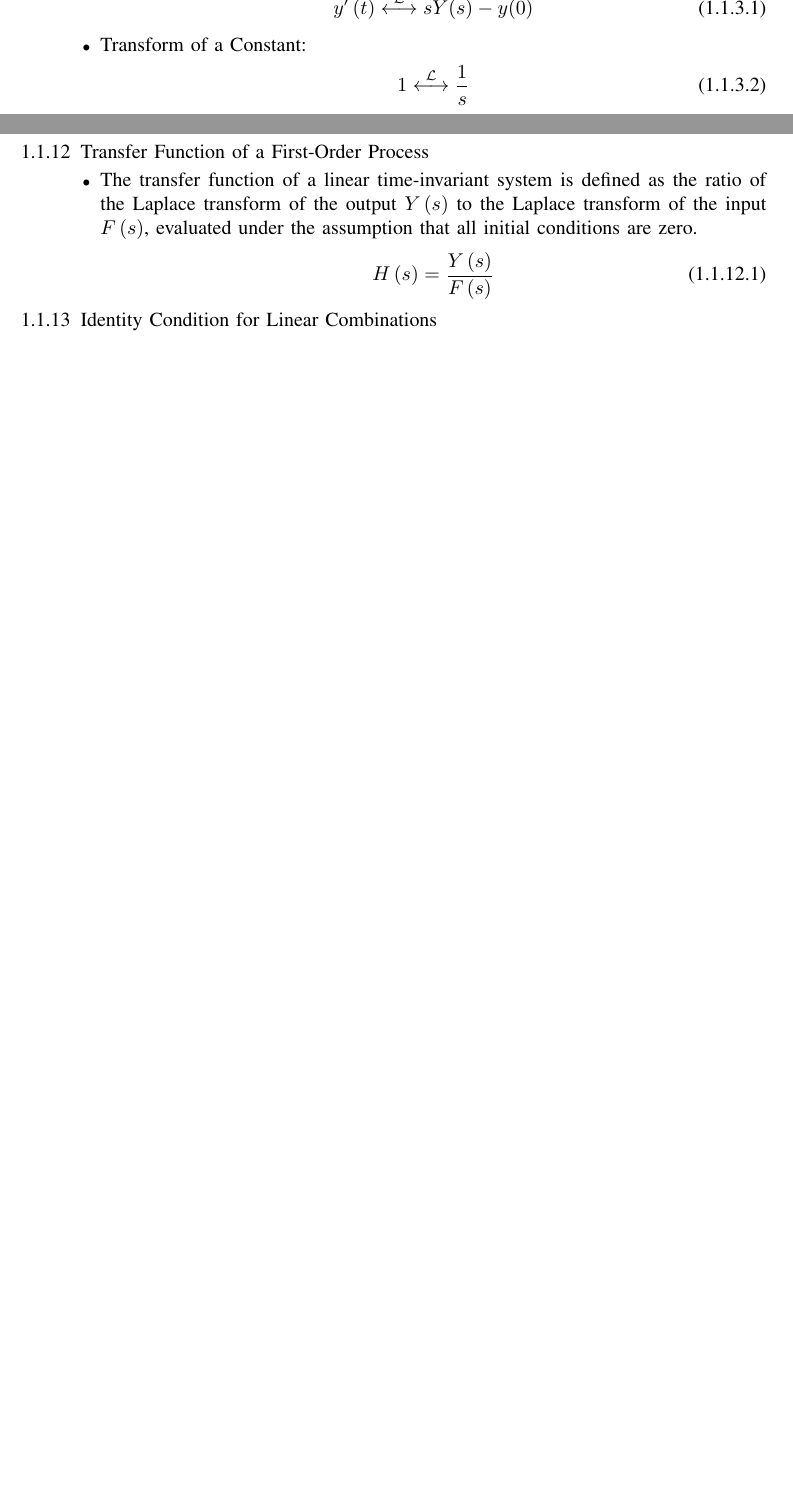
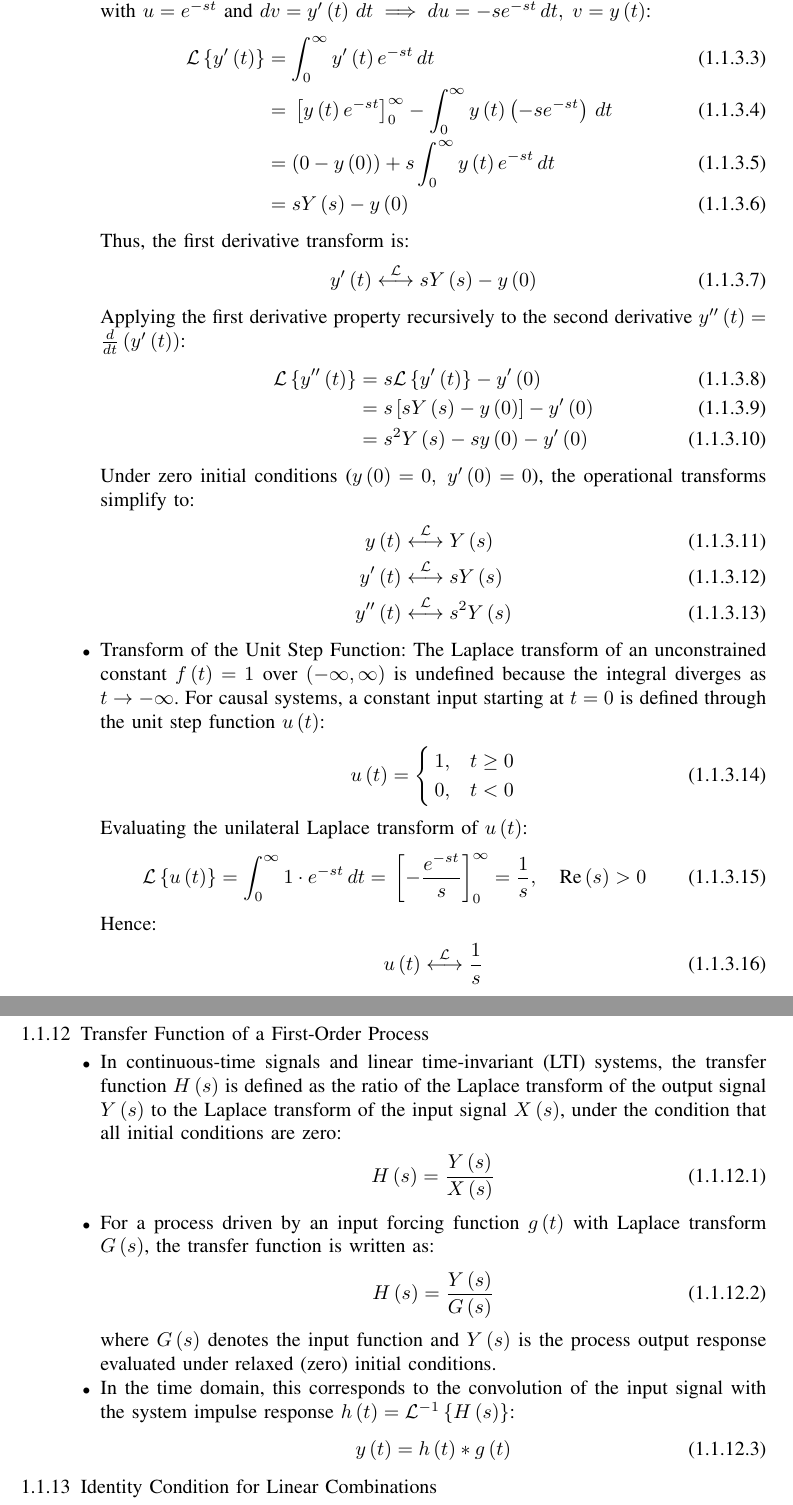
Before and after one commit to Flow1607/GATE-BT25, a LaTeX paper (main.tex, which reads chapters/bt-2025-formulae.tex): two parts of pages 4 and 7 of 30 before the commit and two parts of pages 5 and 9 of 32 after it, joined at a grey line, cut at the place of the change, the shorter picture padded with empty space. Compiled offline with pdfLaTeX.

Commit message:
Modified Formulae - Draft3 23/09

```diff
--- a/chapters/bt-2025-formulae.tex
+++ b/chapters/bt-2025-formulae.tex
@@ -52,4 +82,5 @@ y'\brak{t} \system{L} sY(s) - y(0) \label{eq:laplace_first_deriv}
 \end{align}
-\item Transform of a Constant:
+
+\item Unilateral Definition:
+For causal signals and differential equations with initial conditions at $t = 0$:
 \begin{align}
-1 \system{L} \frac{1}{s} \label{eq:laplace_const}
@@ -58,5 +91,48 @@ y'\brak{t} \system{L} sY(s) - y(0) \label{eq:laplace_first_deriv}
+Applying integration by parts to $\mathcal{L}\cbrak{y'\brak{t}}$ with $u = e^{-st}$ and $dv = y'\brak{t} \, dt \implies du = -s e^{-st} \, dt, \; v = y\brak{t}$:
 \begin{align}
-e^{at} \system{L} \frac{1}{s - a} \label{eq:laplace_exp_inv}
+\mathcal{L}\cbrak{y'\brak{t}} &= \int_{0}^{\infty} y'\brak{t} e^{-st} \, dt \\
+&= \sbrak{y\brak{t} e^{-st}}_0^\infty - \int_{0}^{\infty} y\brak{t}\brak{-s e^{-st}} \, dt \\
+&= \brak{0 - y\brak{0}} + s \int_{0}^{\infty} y\brak{t} e^{-st} \, dt \\
+&= s Y\brak{s} - y\brak{0}
+\end{align}
+Thus, the first derivative transform is:
+\begin{align}
+y'\brak{t} \system{L} sY\brak{s} - y\brak{0} \label{eq:laplace_first_deriv}
+\end{align}
+
+Applying the first derivative property recursively to the second derivative $y''\brak{t} = \frac{d}{dt}\brak{y'\brak{t}}$:
+\begin{align}
+\mathcal{L}\cbrak{y''\brak{t}} &= s \mathcal{L}\cbrak{y'\brak{t}} - y'\brak{0} \\
+&= s \sbrak{s Y\brak{s} - y\brak{0}} - y'\brak{0} \\
+&= s^2 Y\brak{s} - s y\brak{0} - y'\brak{0} \label{eq:laplace_second_deriv}
+\end{align}
+Under zero initial conditions ($y\brak{0} = 0, \; y'\brak{0} = 0$), the operational transforms simplify to:
+\begin{align}
+y\brak{t} &\system{L} Y\brak{s} \\
+y'\brak{t} &\system{L} s Y\brak{s} \\
+y''\brak{t} &\system{L} s^2 Y\brak{s}
+\end{align}
+
+\item Transform of the Unit Step Function:
+The Laplace transform of an unconstrained constant $f\brak{t} = 1$ over $\brak{-\infty, \infty}$ is undefined because the integral diverges as $t \to -\infty$. For causal systems, a constant input starting at $t = 0$ is defined through the unit step function $u\brak{t}$:
+\begin{align}
+u\brak{t} = \begin{cases}
+1, & t \ge 0 \\
+0, & t < 0
+\end{cases}
+\end{align}
+Evaluating the unilateral Laplace transform of $u\brak{t}$:
+\begin{align}
+\mathcal{L}\cbrak{u\brak{t}} = \int_{0}^{\infty} 1 \cdot e^{-st} \, dt = \sbrak{-\frac{e^{-st}}{s}}_0^\infty = \frac{1}{s}, \quad \text{Re}\brak{s} > 0 \label{eq:laplace_const}
+\end{align}
+Hence:
+\begin{align}
+u\brak{t} \system{L} \frac{1}{s}
+\end{align}
+
+\item Transform of $e^{at}$:
+\begin{align}
+e^{at} u\brak{t} &\system{L} \frac{1}{s - a}, \quad \text{Re}\brak{s} > a \label{eq:laplace_exp_inv} \\
 \end{align}
 \end{itemize}
 
@@ -215,9 +299,20 @@ y\brak{t} = y_{ss}\brak{1 - e^{-\frac{t}{\tau}}} u\brak{t} \label{eq:first_order
 
 \item Transfer Function of a First-Order Process
 \begin{itemize}
-\item The transfer function of a linear time-invariant system is defined as the ratio of the Laplace transform of the output $Y\brak{s}$ to the Laplace transform of the input $F\brak{s}$, evaluated under the assumption that all initial conditions are zero.
+\item In continuous-time signals and linear time-invariant (LTI) systems, the transfer function $H\brak{s}$ is defined as the ratio of the Laplace transform of the output signal $Y\brak{s}$ to the Laplace transform of the input signal $X\brak{s}$, under the condition that all initial conditions are zero:
 \begin{align}
-H\brak{s} = \frac{Y\brak{s}}{F\brak{s}}
+H\brak{s} = \frac{Y\brak{s}}{X\brak{s}}
+\end{align}
+
+\item For a process driven by an input forcing function $g\brak{t}$ with Laplace transform $G\brak{s}$, the transfer function is written as:
+\begin{align}
+H\brak{s} = \frac{Y\brak{s}}{G\brak{s}}
+\end{align}
+where $G\brak{s}$ denotes the input function and $Y\brak{s}$ is the process output response evaluated under relaxed (zero) initial conditions.
+
+\item In the time domain, this corresponds to the convolution of the input signal with the system impulse response $h\brak{t} = \mathcal{L}^{-1}\cbrak{H\brak{s}}$:
+\begin{align}
+y\brak{t} = h\brak{t} * g\brak{t}
 \end{align}
 \end{itemize}
 
```
Also changed, not shown: chapters/bt-2025-problems.tex (+6 -15 lines), codes/btq13/bac.c (+2 -2 lines), codes/btq9/circleProblem1.py (+2 -1 lines), main.pdf, chapters/bt-2025-formulae.tex (70 more changed lines), 5 other files.
